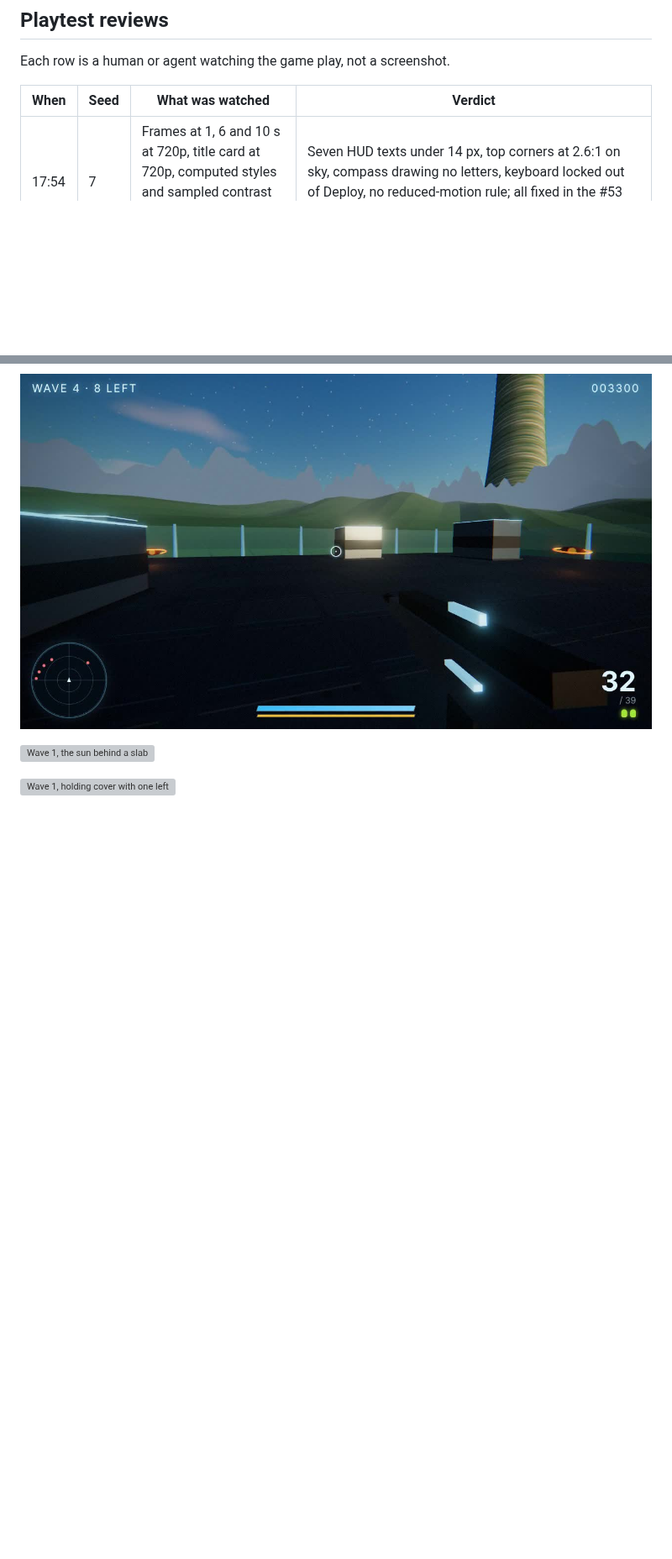
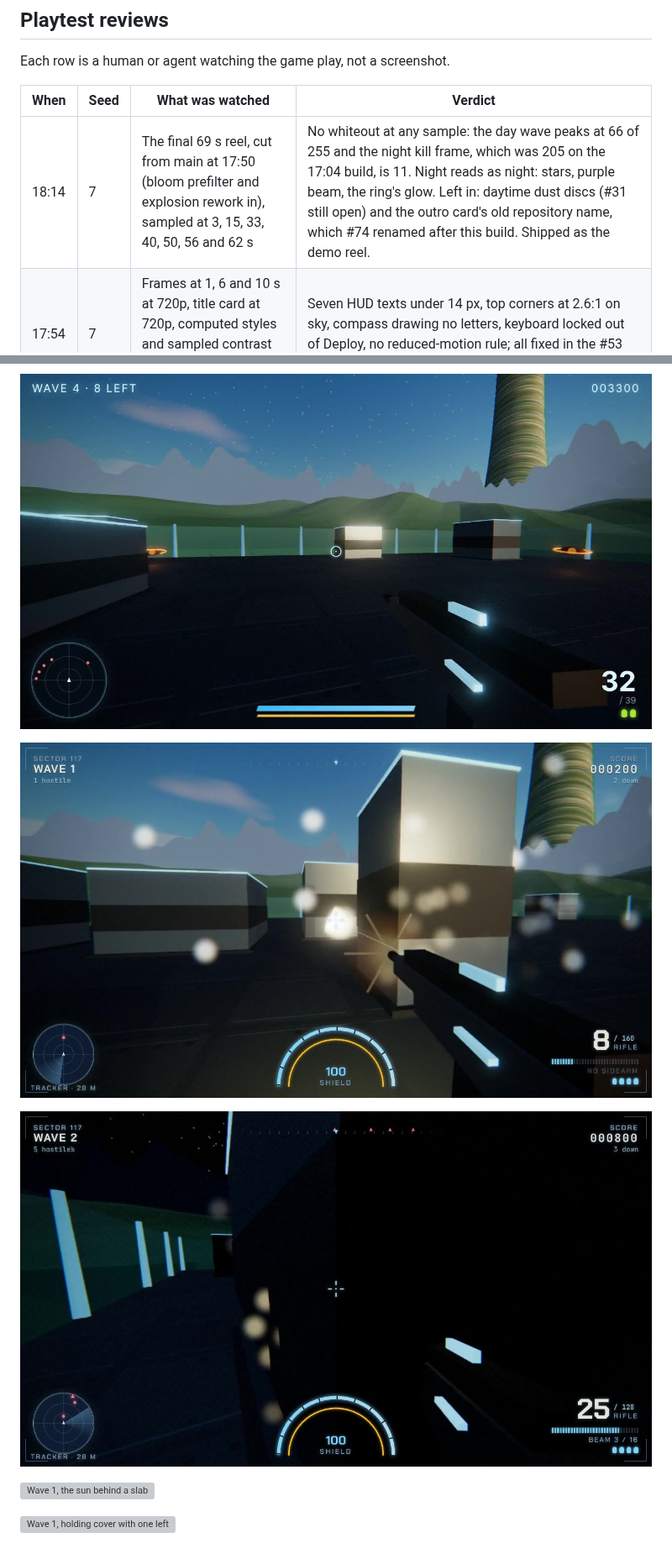
Before and after one commit to agh/ringfall, a Markdown page: docs/journey/README.md, 2 parts joined by grey strips. Shown at 84% size. GitHub-like rendering; pictures changed too: docs/journey/images/1814-reel-final-day.jpg (added), docs/journey/images/1814-reel-final-night.jpg (added); blank space fills up the shorter version; grey boxes are pictures that could not be loaded.

Commit message:
docs(journey): the final reel, reviewed and filed
Co-Authored-By: Claude Fable 5.1 <noreply@anthropic.com>
Claude-Session: https://claude.ai/code/session_014zbLHkpEMQC39JFhMtHz5g

```diff
--- a/docs/journey/README.md
+++ b/docs/journey/README.md
@@ -797,6 +797,7 @@ Each row is a human or agent watching the game play, not a screenshot.
 
 | When | Seed | What was watched | Verdict |
 | ---- | ---- | ---------------- | ------- |
+| 18:14 | 7 | The final 69 s reel, cut from main at 17:50 (bloom prefilter and explosion rework in), sampled at 3, 15, 33, 40, 50, 56 and 62 s | No whiteout at any sample: the day wave peaks at 66 of 255 and the night kill frame, which was 205 on the 17:04 build, is 11. Night reads as night: stars, purple beam, the ring's glow. Left in: daytime dust discs (#31 still open) and the outro card's old repository name, which #74 renamed after this build. Shipped as the demo reel. |
 | 17:54 | 7 | Frames at 1, 6 and 10 s at 720p, title card at 720p, computed styles and sampled contrast behind each HUD text, for #53 | Seven HUD texts under 14 px, top corners at 2.6:1 on sky, compass drawing no letters, keyboard locked out of Deploy, no reduced-motion rule; all fixed in the #53 PR; 4K and end-card frames did not finish under load. |
 | 17:30 | 7 | The first kill at night (t = 10 s), the launcher kill at 3 m (t = 47 s) and a blast in the open (t = 45.5 s), by day and by night, at 50 ms steps, after the explosion rework | The crest reads as a pressure wave from 3 m and from 19 m (an arc on the floor past the cover); chips and sparks fall where the eye expects them; the smoke column shows by day and against lit walls at night, and is invisible against the night sky, which is right for soot. The scorch is the one thing that is still there a second later. The frame at the first kill is still dominated by the dying skimmer's own core and light, not by the kill effect. |
 | 17:00 | 7 | A 75 s bot run by day, frames every 3 s, and the night kill at 10 s, after the weapon integration | Weapon swaps read (beam at 18 s, scatter at 45 s, launcher at 48 s), pickup columns are visible from across the arena, the night frame keeps its stars and trims. The launcher round the bot fired at its own feet at 48 s still washes the frame pink with the shield-down effect; that is the jolt it should be, but the bot should not do it (issue for the bot: no launcher inside the blast radius). |
@@ -809,6 +810,10 @@ Each row is a human or agent watching the game play, not a screenshot.
 
 ![The first film at 46 s](images/1556-film-46s.jpg)
 
+![Final reel, wave 1 by day at 40 s](images/1814-reel-final-day.jpg)
+
+![Final reel, wave 2 at night at 50 s](images/1814-reel-final-night.jpg)
+
 ![Wave 1, the sun behind a slab](images/1535-demo-seed7-wave1-sun.jpg)
 
 ![Wave 1, holding cover with one left](images/1535-demo-seed7-wave1-cover.jpg)
```
